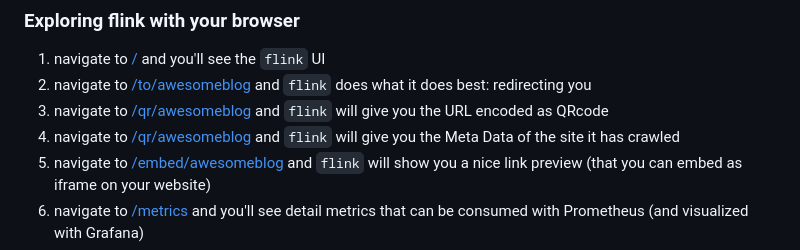
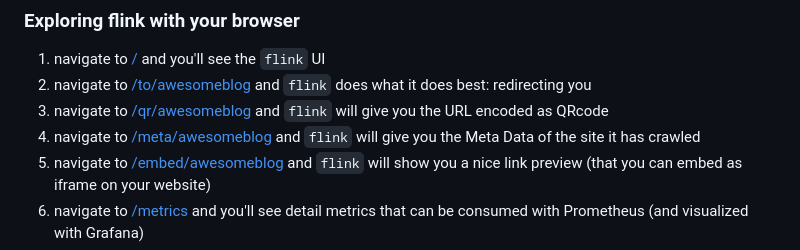
Before and after one commit to jamesrwatsonx-creator/Qr-codes, a Markdown page: README.md, the part around the change. GitHub-like rendering.

Commit message:
fix wrong link title for /meta/<id> link

```diff
--- a/README.md
+++ b/README.md
@@ -71,7 +71,7 @@ curl -X "POST" \
 1. navigate to [/](http://localhost:8080/) and you'll see the `flink` UI
 2. navigate to [/to/awesomeblog](http://localhost:8080/to/awesomeblog) and `flink` does what it does best: redirecting you
 3. navigate to [/qr/awesomeblog](http://localhost:8080/qr/awesomeblog) and `flink` will give you the URL encoded as QRcode
-4. navigate to [/qr/awesomeblog](http://localhost:8080/meta/awesomeblog) and `flink` will give you the Meta Data of the site it has crawled
+4. navigate to [/meta/awesomeblog](http://localhost:8080/meta/awesomeblog) and `flink` will give you the Meta Data of the site it has crawled
 5. navigate to [/embed/awesomeblog](http://localhost:8080/embed/awesomeblog) and `flink` will show you a nice link preview (that you can embed as iframe on your website)
 6. navigate to [/metrics](http://localhost:8080/metrics) and you'll see detail metrics that can be consumed with Prometheus (and visualized with Grafana)
 7. navigate to [/swagger/index.html](http://localhost:8080/swagger/index.html) and you'll have Swagger/Swashbuckle REST Client from your browser
```
